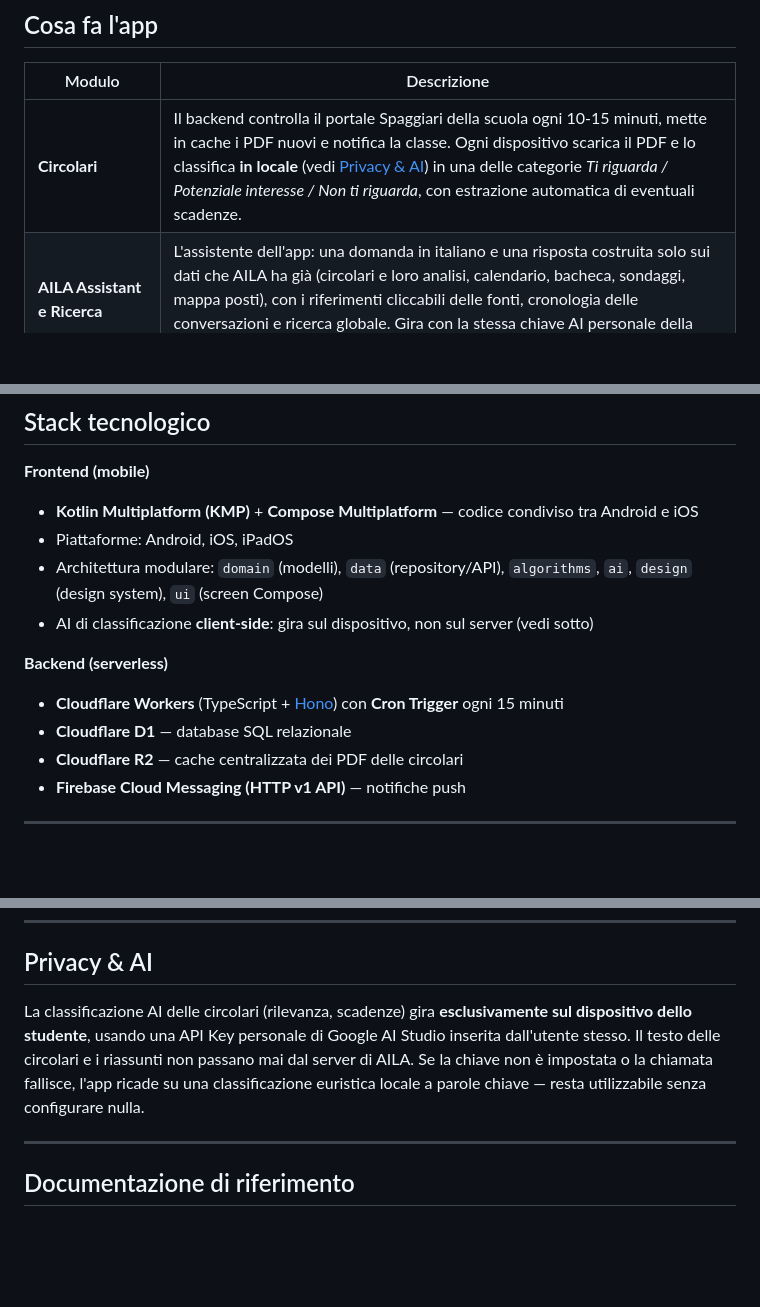
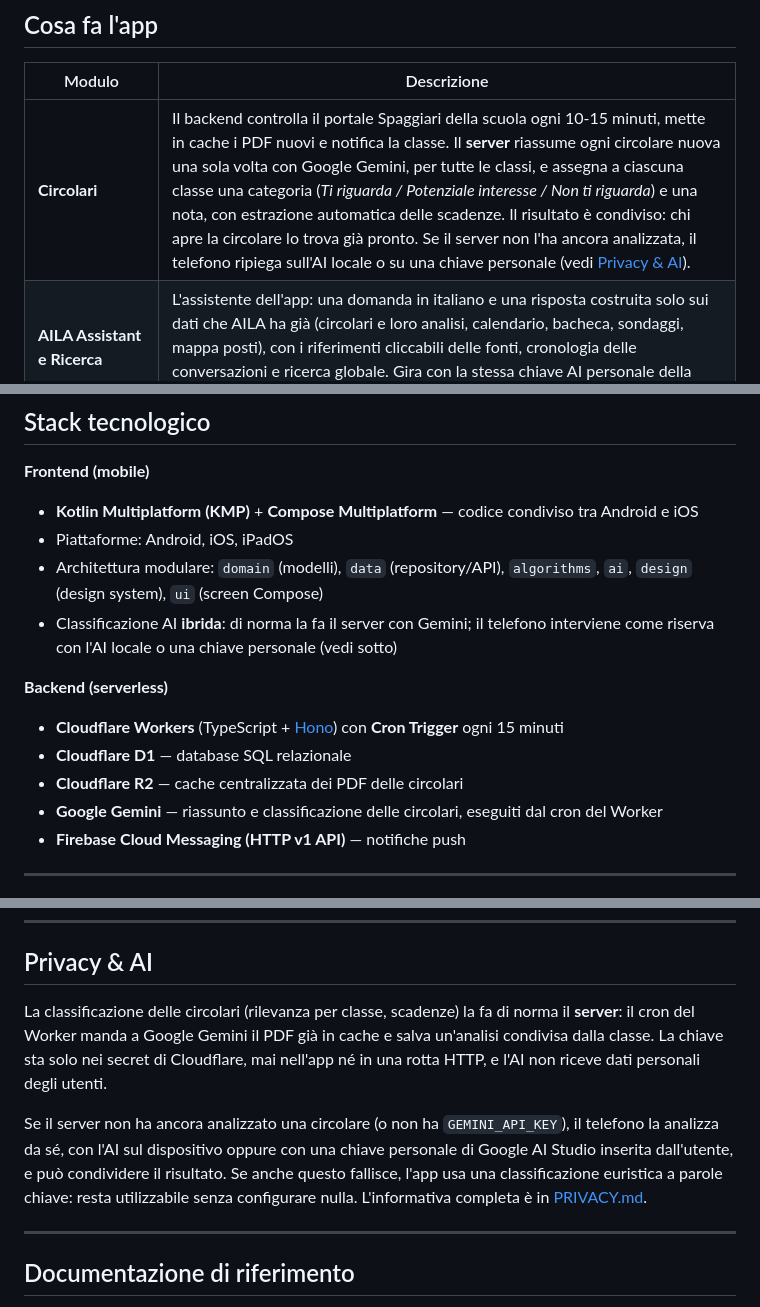
Before and after one commit to AtomoGentile/AILA, a Markdown page: README.md, 3 parts joined by grey strips. Drawn GitHub-style; blank space fills up the shorter version.

Commit message:
README: la classificazione delle circolari e' fatta dal server con Gemini, il telefono e' la riserva

```diff
--- a/README.md
+++ b/README.md
@@ -29,7 +29,7 @@ Target: **Android**, **iOS** / **iPadOS**, backend **Cloudflare Serverless**.
 
 | Modulo | Descrizione |
 |---|---|
-| **Circolari** | Il backend controlla il portale Spaggiari della scuola ogni 10-15 minuti, mette in cache i PDF nuovi e notifica la classe. Ogni dispositivo scarica il PDF e lo classifica **in locale** (vedi [Privacy & AI](#privacy--ai)) in una delle categorie *Ti riguarda / Potenziale interesse / Non ti riguarda*, con estrazione automatica di eventuali scadenze. |
+| **Circolari** | Il backend controlla il portale Spaggiari della scuola ogni 10-15 minuti, mette in cache i PDF nuovi e notifica la classe. Il **server** riassume ogni circolare nuova una sola volta con Google Gemini, per tutte le classi, e assegna a ciascuna classe una categoria (*Ti riguarda / Potenziale interesse / Non ti riguarda*) e una nota, con estrazione automatica delle scadenze. Il risultato è condiviso: chi apre la circolare lo trova già pronto. Se il server non l'ha ancora analizzata, il telefono ripiega sull'AI locale o su una chiave personale (vedi [Privacy & AI](#privacy--ai)). |
 | **AILA Assistant e Ricerca** | L'assistente dell'app: una domanda in italiano e una risposta costruita solo sui dati che AILA ha già (circolari e loro analisi, calendario, bacheca, sondaggi, mappa posti), con i riferimenti cliccabili delle fonti, cronologia delle conversazioni e ricerca globale. Gira con la stessa chiave AI personale della classificazione (vedi [Privacy & AI](#privacy--ai)). |
 | **Calendario** | Eventi scolastici, anche generati automaticamente dalle scadenze estratte dalle circolari. L'orario si sceglie in ore di lezione (menu "Da" / "A", 1ª-6ª ora); il server accetta anche formule come "3ª ora" o "Dalla 2ª alla 4ª ora". |
 | **Bacheca proposte** | Proposte della classe con voti, commenti e possibilità di pubblicare in forma anonima (con quorum di governance per lo sblocco identità in caso di abuso: 2 Rappresentanti + 1 Guardia di Sicurezza scelta dal Rappresentante nella Scheda Classe, ciascuno approva dal proprio account; vale anche per i commenti anonimi). Le proposte chiuse sono accettate o rifiutate. |
@@ -52,12 +52,13 @@ Navigazione a tab: Calendario · Classe (Circolari e Bacheca) · Home · Sondagg
 - **Kotlin Multiplatform (KMP)** + **Compose Multiplatform** — codice condiviso tra Android e iOS
 - Piattaforme: Android, iOS, iPadOS
 - Architettura modulare: `domain` (modelli), `data` (repository/API), `algorithms`, `ai`, `design` (design system), `ui` (screen Compose)
-- AI di classificazione **client-side**: gira sul dispositivo, non sul server (vedi sotto)
+- Classificazione AI **ibrida**: di norma la fa il server con Gemini; il telefono interviene come riserva con l'AI locale o una chiave personale (vedi sotto)
 
 **Backend (serverless)**
 - **Cloudflare Workers** (TypeScript + [Hono](https://hono.dev)) con **Cron Trigger** ogni 15 minuti
 - **Cloudflare D1** — database SQL relazionale
 - **Cloudflare R2** — cache centralizzata dei PDF delle circolari
+- **Google Gemini** — riassunto e classificazione delle circolari, eseguiti dal cron del Worker
 - **Firebase Cloud Messaging (HTTP v1 API)** — notifiche push
 
 ---
@@ -251,10 +253,14 @@ configurazione dei secret sul Worker.
 
 ## Privacy & AI
 
-La classificazione AI delle circolari (rilevanza, scadenze) gira **esclusivamente sul dispositivo dello studente**,
-usando una API Key personale di Google AI Studio inserita dall'utente stesso. Il testo delle circolari e i riassunti
-non passano mai dal server di AILA. Se la chiave non è impostata o la chiamata fallisce, l'app ricade su una
-classificazione euristica locale a parole chiave — resta utilizzabile senza configurare nulla.
+La classificazione delle circolari (rilevanza per classe, scadenze) la fa di norma il **server**: il cron del Worker
+manda a Google Gemini il PDF già in cache e salva un'analisi condivisa dalla classe. La chiave sta solo nei secret
+di Cloudflare, mai nell'app né in una rotta HTTP, e l'AI non riceve dati personali degli utenti.
+
+Se il server non ha ancora analizzato una circolare (o non ha `GEMINI_API_KEY`), il telefono la analizza da sé, con
+l'AI sul dispositivo oppure con una chiave personale di Google AI Studio inserita dall'utente, e può condividere il
+risultato. Se anche questo fallisce, l'app usa una classificazione euristica a parole chiave: resta utilizzabile
+senza configurare nulla. L'informativa completa è in [PRIVACY.md](PRIVACY.md).
 
 ---
 
```
Also changed, not shown: other parts of README.md (+2 -1 lines).
